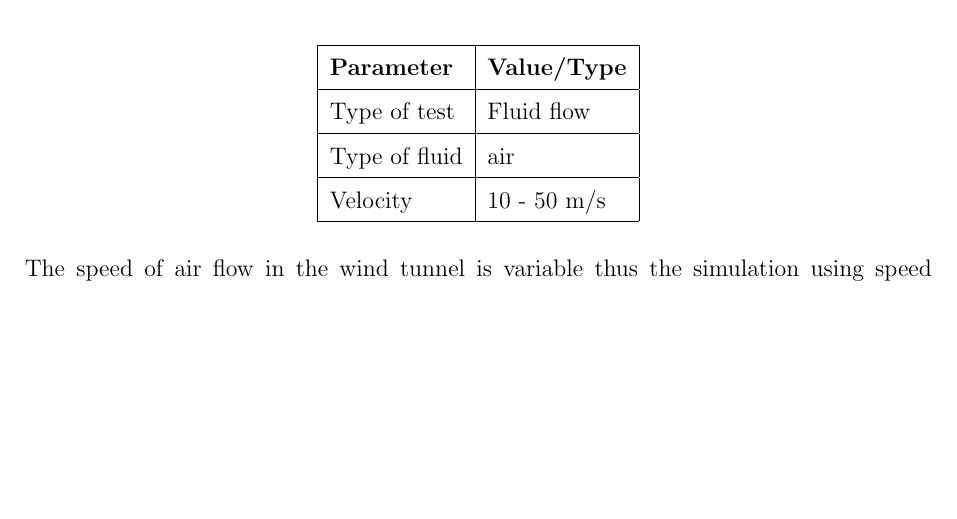
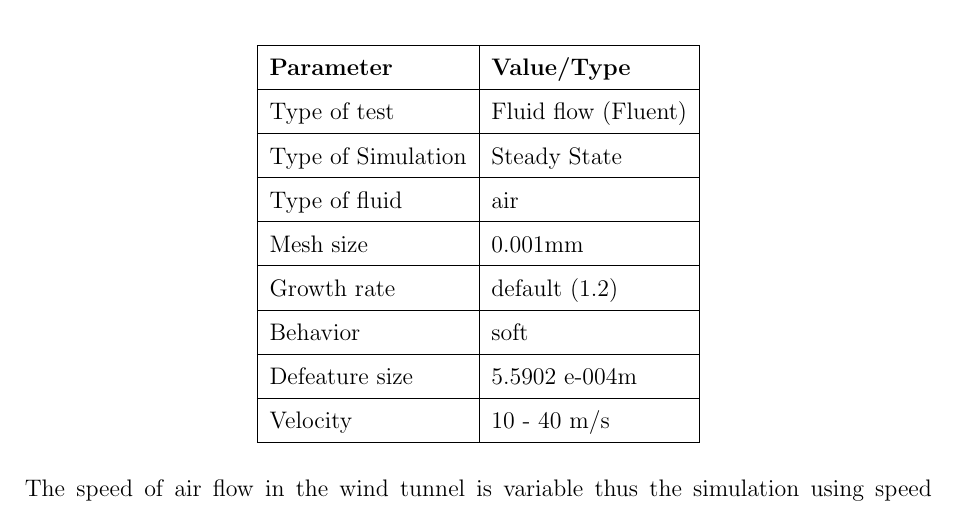
Before and after one commit to SammyOina/stewart-platform, a LaTeX document (Final Report/Main_file.tex, which reads Final Report/Files/Chapter3.tex): part of page 42 of 80, cut so that both start at the same text, the shorter picture padded with empty space. Compiled offline with pdfLaTeX.

Commit message:
More CFD parameters

```diff
--- a/Final Report/Files/Chapter3.tex
+++ b/Final Report/Files/Chapter3.tex
@@ -243,12 +243,23 @@ will have on the flow in the tunnel. The test was done using ANSYS.
 		\hline
 		\textbf{Parameter} & \textbf{Value/Type} \\
 		\hline
-		Type of test       & Fluid flow          \\
+		Type of test       & Fluid flow (Fluent)         \\
+		\hline
+		Type of Simulation & Steady State\\
 		\hline
 		Type of fluid      & air                 \\
 		\hline
-		Velocity           & 10 - 50 m/s         \\
+		Mesh size      &  0.001mm            \\
 		\hline
+		Growth rate     & default (1.2)             \\
+		\hline
+		Behavior  & soft             \\
+		\hline
+		Defeature size      & 5.5902 e-004m               \\
+		\hline
+		Velocity           & 10 - 40 m/s         \\
+		\hline
+
 	\end{tabular}
 \end{center}
 The speed of air flow in the wind tunnel is variable thus the simulation using speed between 10m/s and 50 m/s
```
Also changed, not shown: Final Report/Files/Abstract.tex (line endings or trailing spaces).
